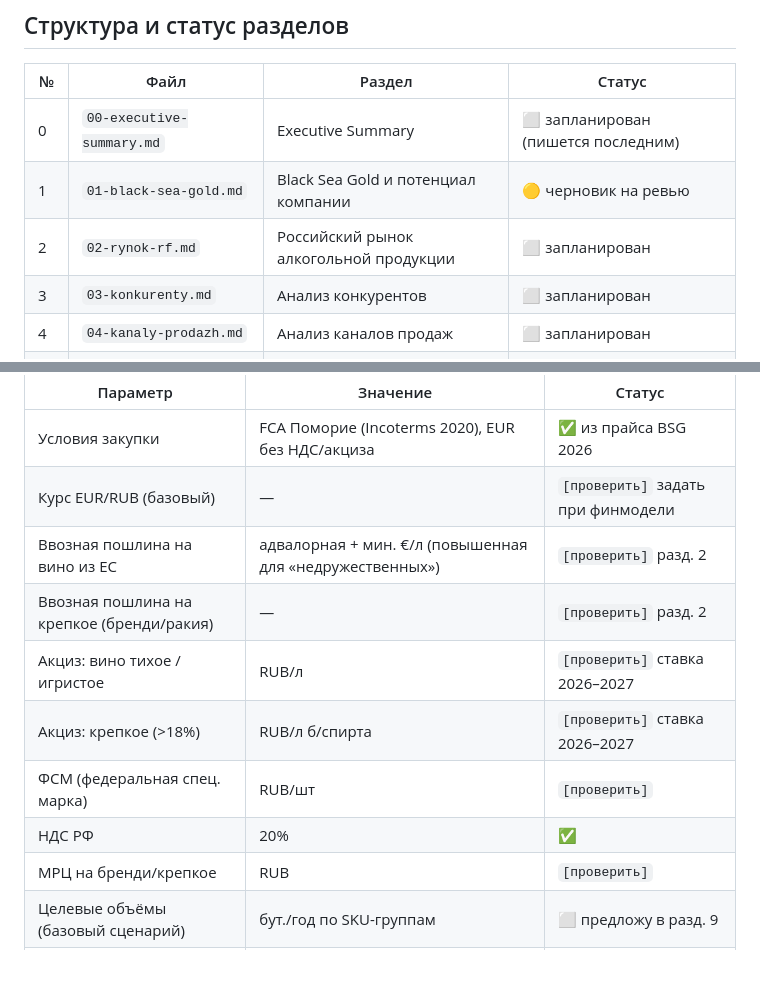
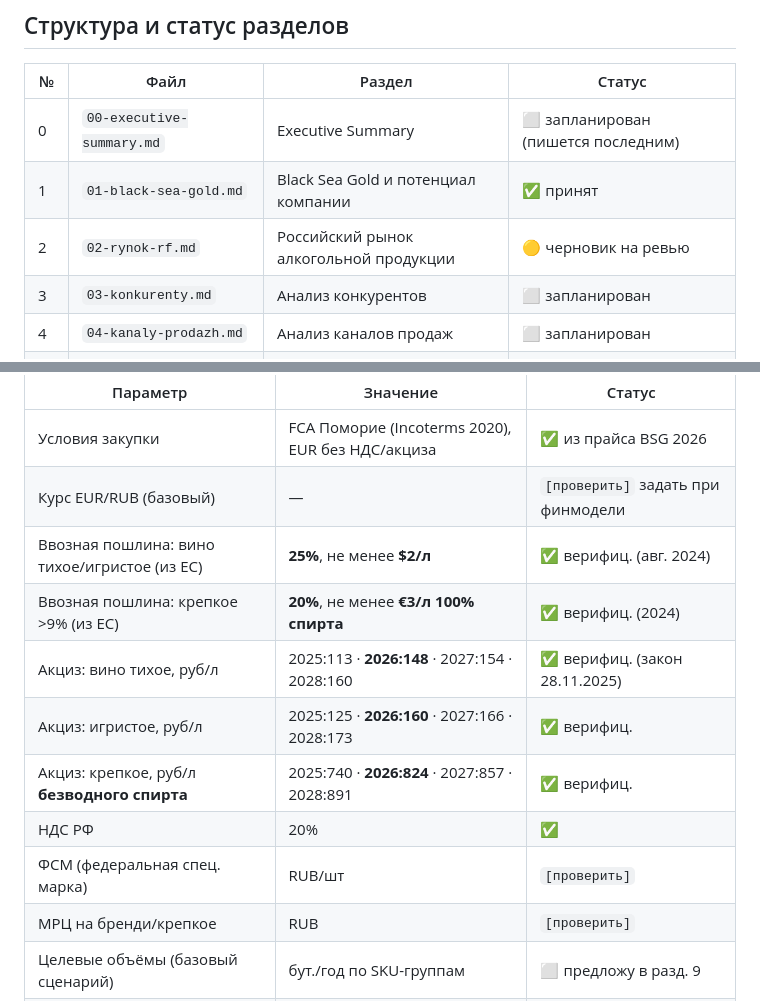
Before and after one commit to ivomih37-star/vina-bolgarii, a Markdown page: plan-bsg-russia/README.md, 2 parts joined by grey strips. Drawn GitHub-style; blank space fills up the shorter version.

```diff
--- a/plan-bsg-russia/README.md
+++ b/plan-bsg-russia/README.md
@@ -12,8 +12,8 @@
 | № | Файл | Раздел | Статус |
 |---|------|--------|--------|
 | 0 | `00-executive-summary.md` | Executive Summary | ⬜ запланирован (пишется последним) |
-| 1 | `01-black-sea-gold.md` | Black Sea Gold и потенциал компании | 🟡 черновик на ревью |
-| 2 | `02-rynok-rf.md` | Российский рынок алкогольной продукции | ⬜ запланирован |
+| 1 | `01-black-sea-gold.md` | Black Sea Gold и потенциал компании | ✅ принят |
+| 2 | `02-rynok-rf.md` | Российский рынок алкогольной продукции | 🟡 черновик на ревью |
 | 3 | `03-konkurenty.md` | Анализ конкурентов | ⬜ запланирован |
 | 4 | `04-kanaly-prodazh.md` | Анализ каналов продаж | ⬜ запланирован |
 | 5 | `05-strategiya-vyhoda.md` | Стратегия выхода на рынок | ⬜ запланирован |
@@ -38,12 +38,13 @@
 |---|---|---|
 | Условия закупки | FCA Поморие (Incoterms 2020), EUR без НДС/акциза | ✅ из прайса BSG 2026 |
 | Курс EUR/RUB (базовый) | — | `[проверить]` задать при финмодели |
-| Ввозная пошлина на вино из ЕС | адвалорная + мин. €/л (повышенная для «недружественных») | `[проверить]` разд. 2 |
-| Ввозная пошлина на крепкое (бренди/ракия) | — | `[проверить]` разд. 2 |
-| Акциз: вино тихое / игристое | RUB/л | `[проверить]` ставка 2026–2027 |
-| Акциз: крепкое (>18%) | RUB/л б/спирта | `[проверить]` ставка 2026–2027 |
+| Ввозная пошлина: вино тихое/игристое (из ЕС) | **25%**, не менее **$2/л** | ✅ верифиц. (авг. 2024) |
+| Ввозная пошлина: крепкое >9% (из ЕС) | **20%**, не менее **€3/л 100% спирта** | ✅ верифиц. (2024) |
+| Акциз: вино тихое, руб/л | 2025:113 · **2026:148** · 2027:154 · 2028:160 | ✅ верифиц. (закон 28.11.2025) |
+| Акциз: игристое, руб/л | 2025:125 · **2026:160** · 2027:166 · 2028:173 | ✅ верифиц. |
+| Акциз: крепкое, руб/л **безводного спирта** | 2025:740 · **2026:824** · 2027:857 · 2028:891 | ✅ верифиц. |
+| НДС РФ | 20% | ✅ |
 | ФСМ (федеральная спец. марка) | RUB/шт | `[проверить]` |
-| НДС РФ | 20% | ✅ |
 | МРЦ на бренди/крепкое | RUB | `[проверить]` |
 | Целевые объёмы (базовый сценарий) | бут./год по SKU-группам | ⬜ предложу в разд. 9 |
 | Размер инвестиций (базовый) | — | ⬜ предложу в разд. 9 |
```
Also changed, not shown: plan-bsg-russia/02-rynok-rf.md (added, +170 -0 lines).
